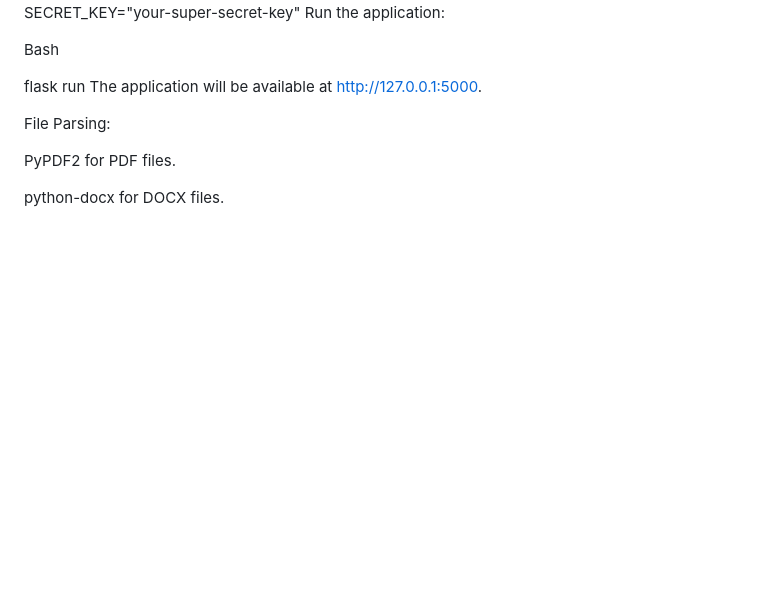
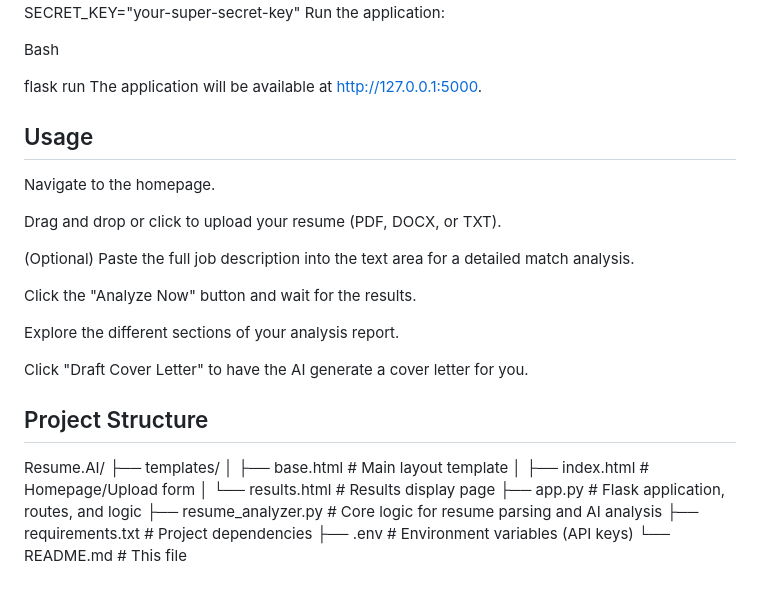
Before and after one commit to Arnav-11/Resume.AI, a Markdown page: README.md, the part around the change printed below. Drawn GitHub-style; blank space fills up the shorter version.

```diff
--- a/README.md
+++ b/README.md
@@ -142,8 +195,27 @@ Bash
 flask run
 The application will be available at http://127.0.0.1:5000.
 
-File Parsing:
+## Usage
+Navigate to the homepage.
 
-PyPDF2 for PDF files.
+Drag and drop or click to upload your resume (PDF, DOCX, or TXT).
 
-python-docx for DOCX files.
+(Optional) Paste the full job description into the text area for a detailed match analysis.
+
+Click the "Analyze Now" button and wait for the results.
+
+Explore the different sections of your analysis report.
+
+Click "Draft Cover Letter" to have the AI generate a cover letter for you.
+
+## Project Structure
+Resume.AI/
+├── templates/
+│   ├── base.html         # Main layout template
+│   ├── index.html        # Homepage/Upload form
+│   └── results.html      # Results display page
+├── app.py                # Flask application, routes, and logic
+├── resume_analyzer.py    # Core logic for resume parsing and AI analysis
+├── requirements.txt      # Project dependencies
+├── .env                  # Environment variables (API keys)
+└── README.md             # This file
```
Also changed, not shown: other parts of README.md (+53 -0 lines).
